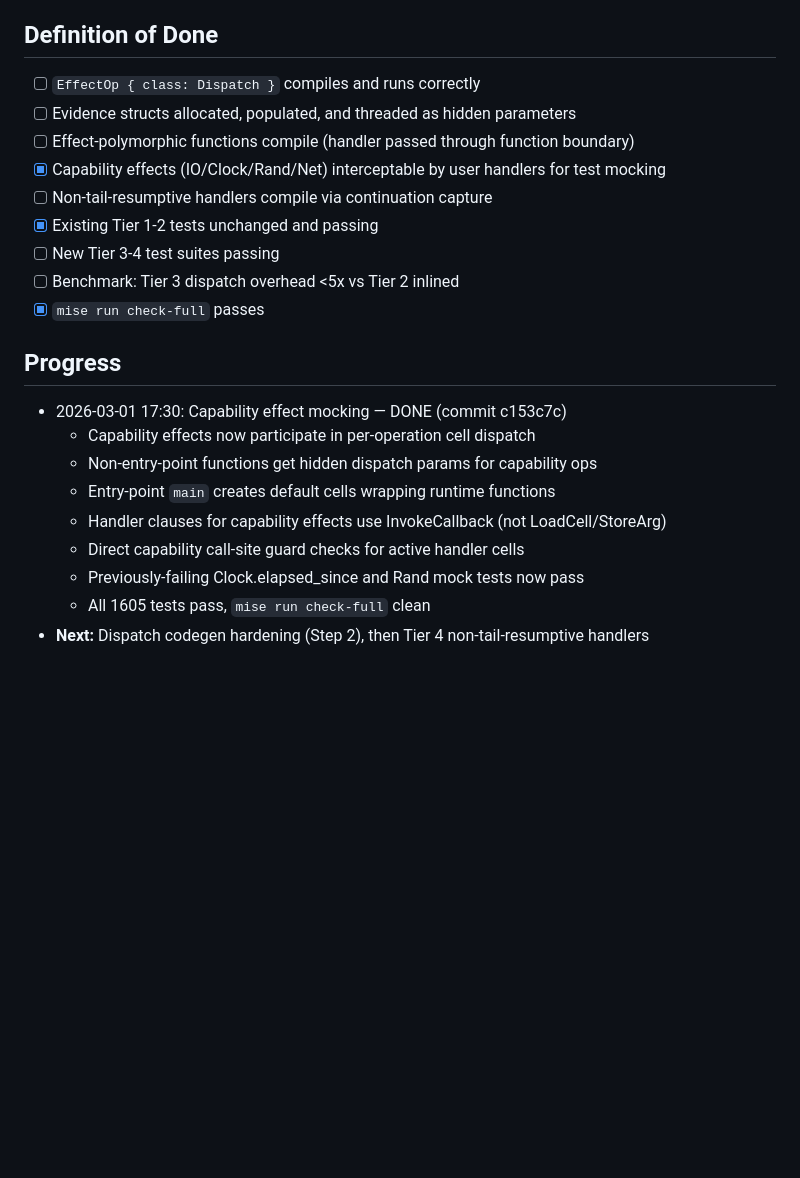
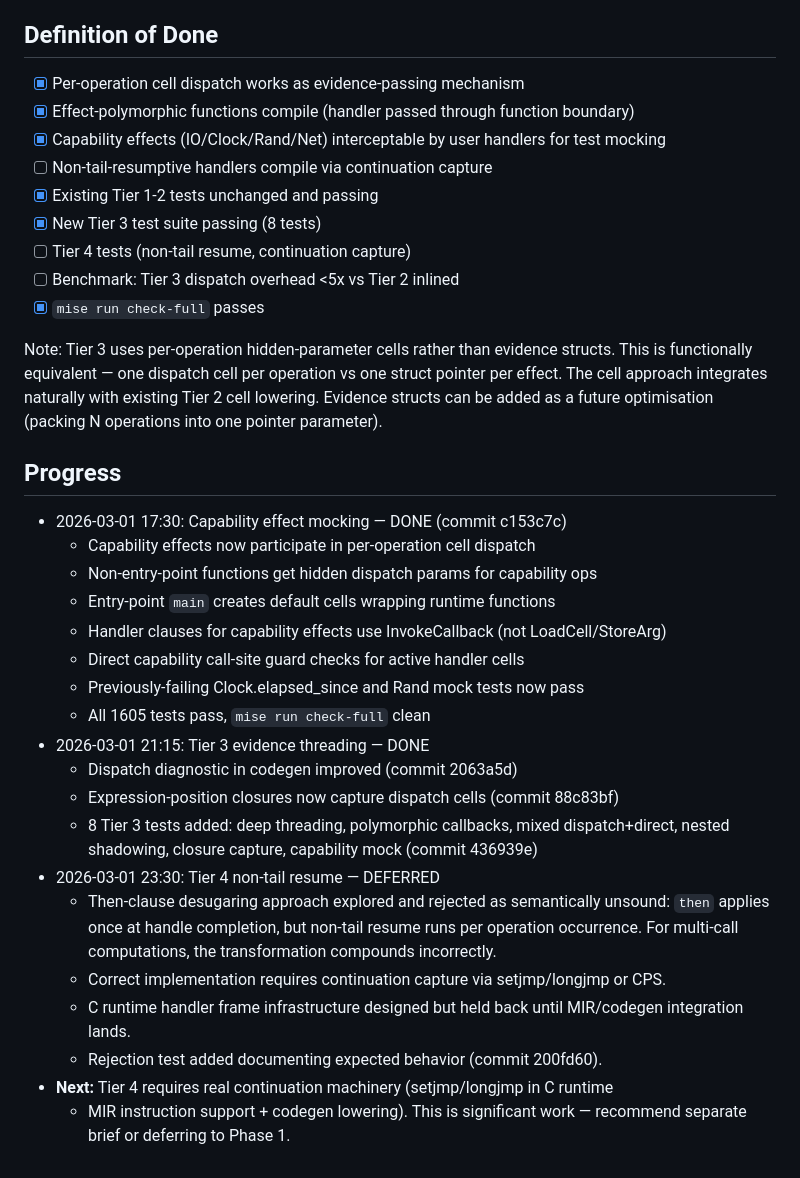
Before and after one commit to amplifiedai/kea, a Markdown page: BRIEFS/in-progress/handler-tiers-3-4.md, the part around the change. GitHub-like rendering; blank space fills up the shorter version.

Commit message:
docs: update handler-tiers-3-4 brief — Tier 3 done, Tier 4 deferred
Tier 3 complete: per-operation cell dispatch as evidence-passing,
capability mocking, 8 test cases, closure dispatch capture fix.

Tier 4 deferred: then-clause desugaring explored and rejected as
semantically unsound (then applies once at completion, non-tail resume
runs per operation). Proper implementation requires continuation capture
via setjmp/longjmp. Recommend separate brief or Phase 1 scope.

Co-Authored-By: Claude Opus 4.6 <noreply@anthropic.com>

```diff
--- a/BRIEFS/in-progress/handler-tiers-3-4.md
+++ b/BRIEFS/in-progress/handler-tiers-3-4.md
@@ -251,15 +251,21 @@ After Tier 3 lands, verify all stdlib effect modules still compile and their tes
 
 ## Definition of Done
 
-- [ ] `EffectOp { class: Dispatch }` compiles and runs correctly
-- [ ] Evidence structs allocated, populated, and threaded as hidden parameters
-- [ ] Effect-polymorphic functions compile (handler passed through function boundary)
+- [x] Per-operation cell dispatch works as evidence-passing mechanism
+- [x] Effect-polymorphic functions compile (handler passed through function boundary)
 - [x] Capability effects (IO/Clock/Rand/Net) interceptable by user handlers for test mocking
 - [ ] Non-tail-resumptive handlers compile via continuation capture
 - [x] Existing Tier 1-2 tests unchanged and passing
-- [ ] New Tier 3-4 test suites passing
+- [x] New Tier 3 test suite passing (8 tests)
+- [ ] Tier 4 tests (non-tail resume, continuation capture)
 - [ ] Benchmark: Tier 3 dispatch overhead <5x vs Tier 2 inlined
 - [x] `mise run check-full` passes
+
+Note: Tier 3 uses per-operation hidden-parameter cells rather than evidence structs.
+This is functionally equivalent — one dispatch cell per operation vs one struct pointer
+per effect. The cell approach integrates naturally with existing Tier 2 cell lowering.
+Evidence structs can be added as a future optimisation (packing N operations into one
+pointer parameter).
 
 ## Progress
 
@@ -271,4 +277,19 @@ After Tier 3 lands, verify all stdlib effect modules still compile and their tes
   - Direct capability call-site guard checks for active handler cells
   - Previously-failing Clock.elapsed_since and Rand mock tests now pass
   - All 1605 tests pass, `mise run check-full` clean
-- **Next:** Dispatch codegen hardening (Step 2), then Tier 4 non-tail-resumptive handlers
+- 2026-03-01 21:15: Tier 3 evidence threading — DONE
+  - Dispatch diagnostic in codegen improved (commit 2063a5d)
+  - Expression-position closures now capture dispatch cells (commit 88c83bf)
+  - 8 Tier 3 tests added: deep threading, polymorphic callbacks, mixed dispatch+direct,
+    nested shadowing, closure capture, capability mock (commit 436939e)
+- 2026-03-01 23:30: Tier 4 non-tail resume — DEFERRED
+  - Then-clause desugaring approach explored and rejected as semantically unsound:
+    `then` applies once at handle completion, but non-tail resume runs per operation
+    occurrence. For multi-call computations, the transformation compounds incorrectly.
+  - Correct implementation requires continuation capture via setjmp/longjmp or CPS.
+  - C runtime handler frame infrastructure designed but held back until MIR/codegen
+    integration lands.
+  - Rejection test added documenting expected behavior (commit 200fd60).
+- **Next:** Tier 4 requires real continuation machinery (setjmp/longjmp in C runtime
+  + MIR instruction support + codegen lowering). This is significant work — recommend
+  separate brief or deferring to Phase 1.
```
Also changed, not shown: BRIEFS/INDEX.md (+1 -1 lines).
